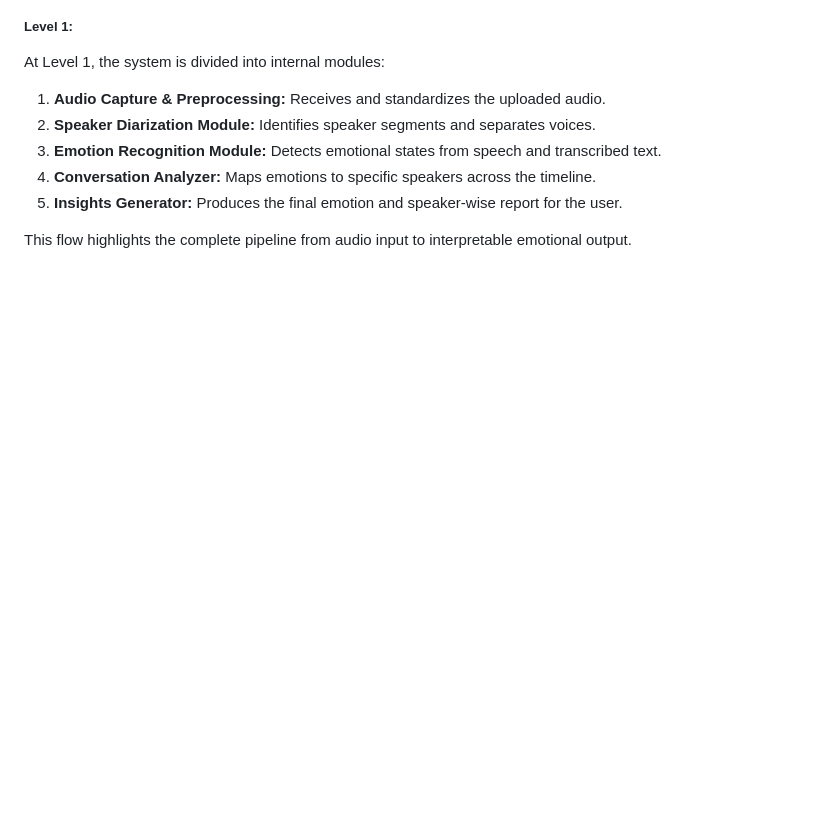
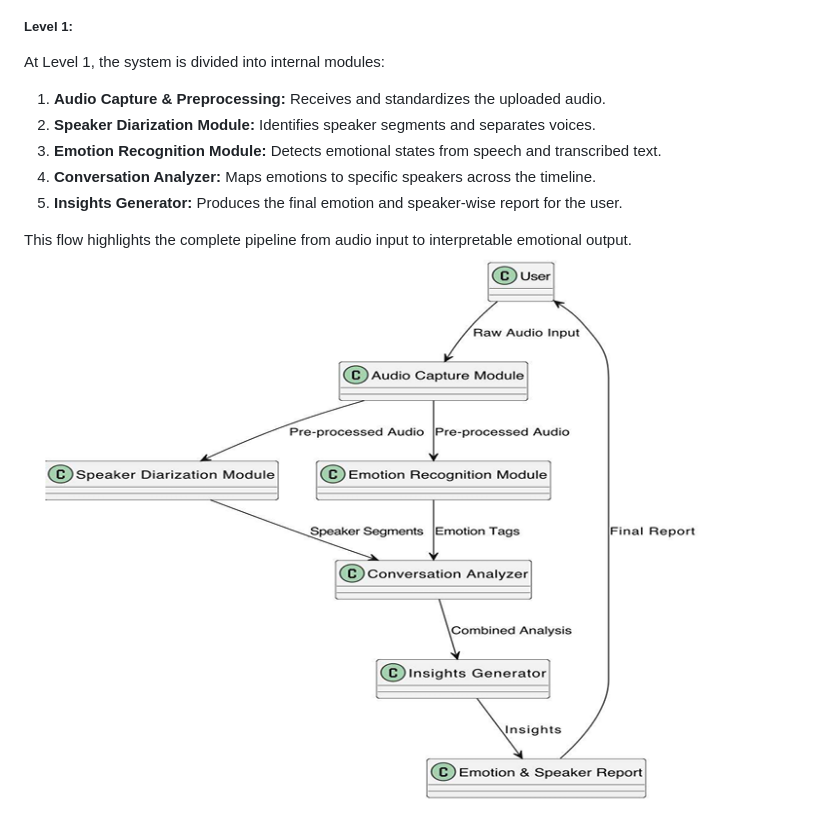
Before and after one commit to Santanakumar/speech-emotion-recognition-system, a Markdown page: README.md, the part around the change. Rendered like a GitHub page; blank space fills up the shorter version.

```diff
--- a/README.md
+++ b/README.md
@@ -204,3 +204,4 @@ At Level 1, the system is divided into internal modules:
 5. **Insights Generator:** Produces the final emotion and speaker-wise report for the user.
 
 This flow highlights the complete pipeline from audio input to interpretable emotional output.
+![DFD Levvel 1](documents/images/Data_Flow_Diagram_Level1.png)
```
